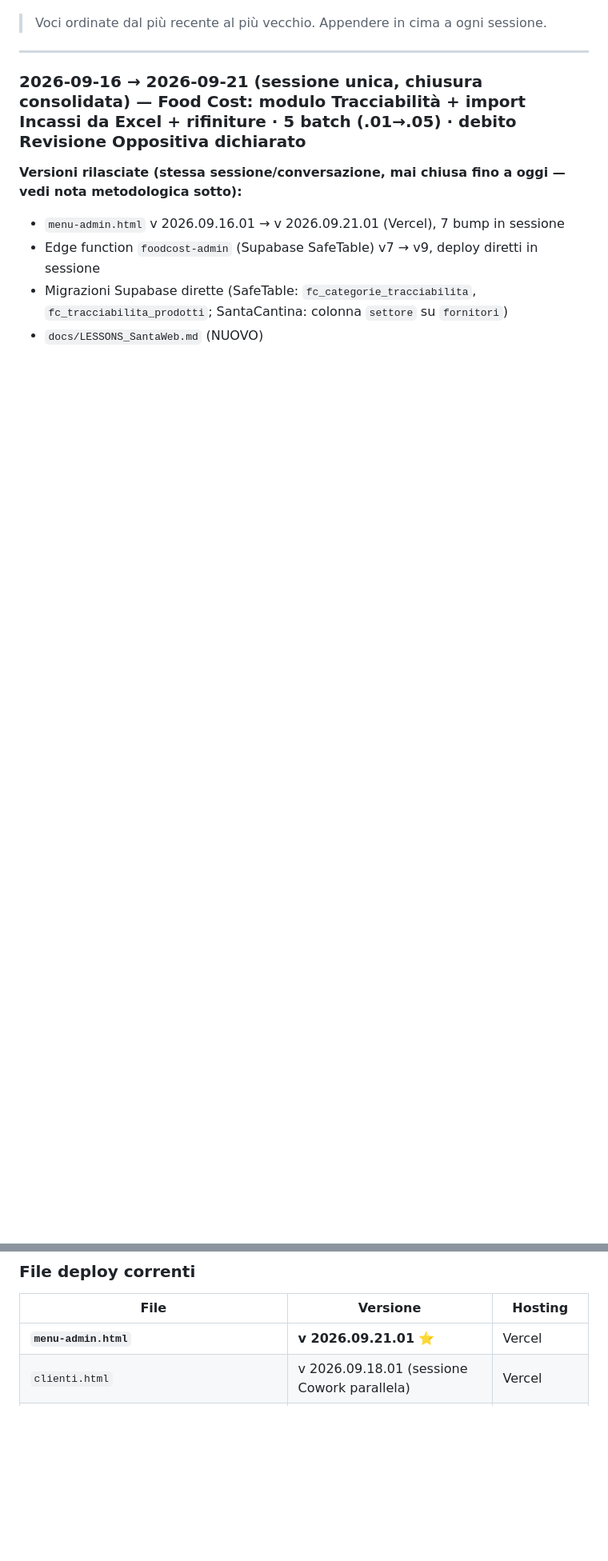
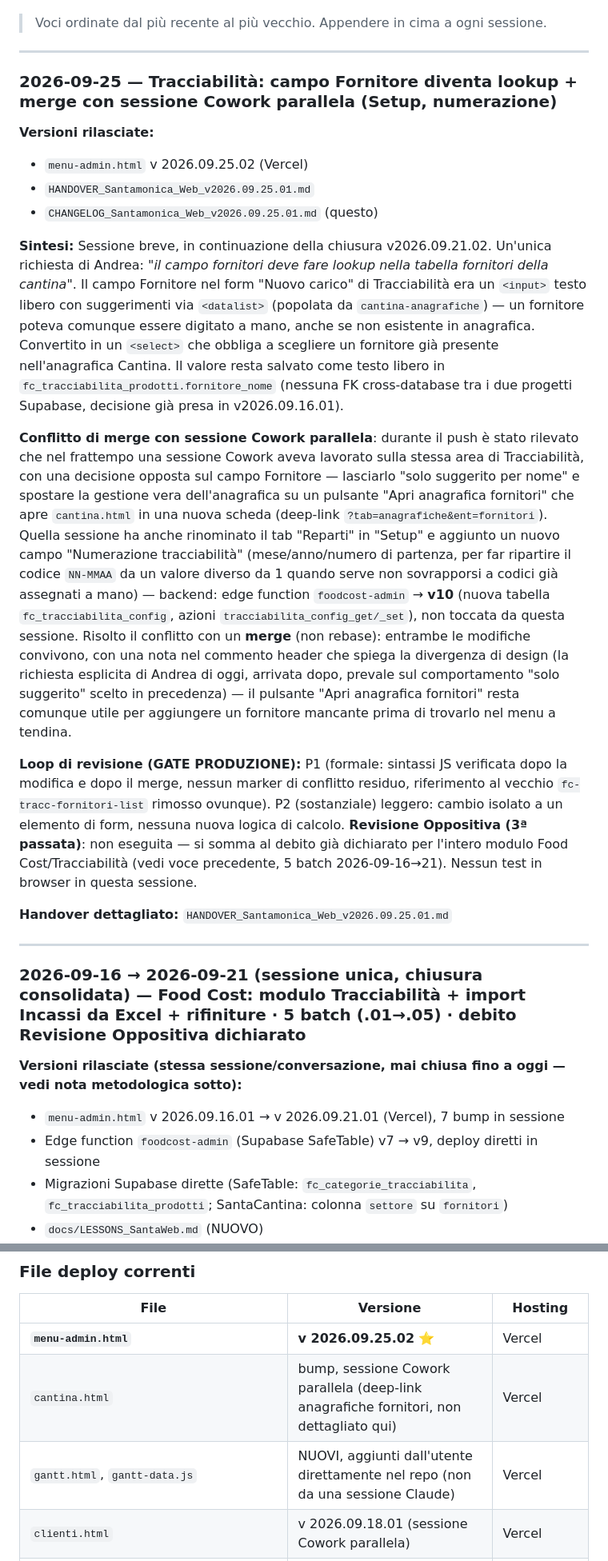
Before and after one commit to santamonicagenova-a11y/SantaWeb, a Markdown page: docs/CHANGELOG_Santamonica_Web_v2026.09.25.01.md, 2 parts joined by grey strips. Shown at 80% size. GitHub-like rendering; blank space fills up the shorter version.

```diff
--- a/docs/CHANGELOG_Santamonica_Web_v2026.09.21.02.md
+++ b/docs/CHANGELOG_Santamonica_Web_v2026.09.25.01.md
@@ -5,5 +5,23 @@
 
 > Voci ordinate dal più recente al più vecchio. Appendere in cima a ogni sessione.
+
+---
+
+### 2026-09-25 — Tracciabilità: campo Fornitore diventa lookup + merge con sessione Cowork parallela (Setup, numerazione)
+
+**Versioni rilasciate:**
+- `menu-admin.html` v 2026.09.25.02 (Vercel)
+- `HANDOVER_Santamonica_Web_v2026.09.25.01.md`
+- `CHANGELOG_Santamonica_Web_v2026.09.25.01.md` (questo)
+
+**Sintesi:**
+Sessione breve, in continuazione della chiusura v2026.09.21.02. Un'unica richiesta di Andrea: *"il campo fornitori deve fare lookup nella tabella fornitori della cantina"*. Il campo Fornitore nel form "Nuovo carico" di Tracciabilità era un `<input>` testo libero con suggerimenti via `<datalist>` (popolata da `cantina-anagrafiche`) — un fornitore poteva comunque essere digitato a mano, anche se non esistente in anagrafica. Convertito in un `<select>` che obbliga a scegliere un fornitore già presente nell'anagrafica Cantina. Il valore resta salvato come testo libero in `fc_tracciabilita_prodotti.fornitore_nome` (nessuna FK cross-database tra i due progetti Supabase, decisione già presa in v2026.09.16.01).
+
+**Conflitto di merge con sessione Cowork parallela**: durante il push è stato rilevato che nel frattempo una sessione Cowork aveva lavorato sulla stessa area di Tracciabilità, con una decisione opposta sul campo Fornitore — lasciarlo "solo suggerito per nome" e spostare la gestione vera dell'anagrafica su un pulsante "Apri anagrafica fornitori" che apre `cantina.html` in una nuova scheda (deep-link `?tab=anagrafiche&ent=fornitori`). Quella sessione ha anche rinominato il tab "Reparti" in "Setup" e aggiunto un nuovo campo "Numerazione tracciabilità" (mese/anno/numero di partenza, per far ripartire il codice `NN-MMAA` da un valore diverso da 1 quando serve non sovrapporsi a codici già assegnati a mano) — backend: edge function `foodcost-admin` → **v10** (nuova tabella `fc_tracciabilita_config`, azioni `tracciabilita_config_get/_set`), non toccata da questa sessione. Risolto il conflitto con un **merge** (non rebase): entrambe le modifiche convivono, con una nota nel commento header che spiega la divergenza di design (la richiesta esplicita di Andrea di oggi, arrivata dopo, prevale sul comportamento "solo suggerito" scelto in precedenza) — il pulsante "Apri anagrafica fornitori" resta comunque utile per aggiungere un fornitore mancante prima di trovarlo nel menu a tendina.
+
+**Loop di revisione (GATE PRODUZIONE):** P1 (formale: sintassi JS verificata dopo la modifica e dopo il merge, nessun marker di conflitto residuo, riferimento al vecchio `fc-tracc-fornitori-list` rimosso ovunque). P2 (sostanziale) leggero: cambio isolato a un elemento di form, nessuna nuova logica di calcolo. **Revisione Oppositiva (3ª passata)**: non eseguita — si somma al debito già dichiarato per l'intero modulo Food Cost/Tracciabilità (vedi voce precedente, 5 batch 2026-09-16→21). Nessun test in browser in questa sessione.
+
+**Handover dettagliato:** `HANDOVER_Santamonica_Web_v2026.09.25.01.md`
 
 ---
 
@@ -266,7 +284,9 @@ Su richiesta di Andrea: il contenuto del campo "Richieste particolari" (form di
 
 | File | Versione | Hosting |
 |---|---|---|
-| **`menu-admin.html`** | **v 2026.09.21.01** ⭐ | Vercel |
+| **`menu-admin.html`** | **v 2026.09.25.02** ⭐ | Vercel |
+| `cantina.html` | bump, sessione Cowork parallela (deep-link anagrafiche fornitori, non dettagliato qui) | Vercel |
+| `gantt.html`, `gantt-data.js` | NUOVI, aggiunti dall'utente direttamente nel repo (non da una sessione Claude) | Vercel |
 | `clienti.html` | v 2026.09.18.01 (sessione Cowork parallela) | Vercel |
 | `menu.html`, `menu-it.html`, `menu-vini.html` | bump minori, sessione Cowork parallela (non dettagliati qui) | GH Pages + CF Pages |
 | `img/sito/vacanzina-chiusura-2026-09.jpg` | NUOVO, sessione Cowork parallela | GH Pages + CF Pages |
```
Also changed, not shown: other parts of docs/CHANGELOG_Santamonica_Web_v2026.09.25.01.md (+5 -5 lines), docs/handovers/HANDOVER_Santamonica_Web_v2026.09.25.01.md (added, +65 -0 lines).
